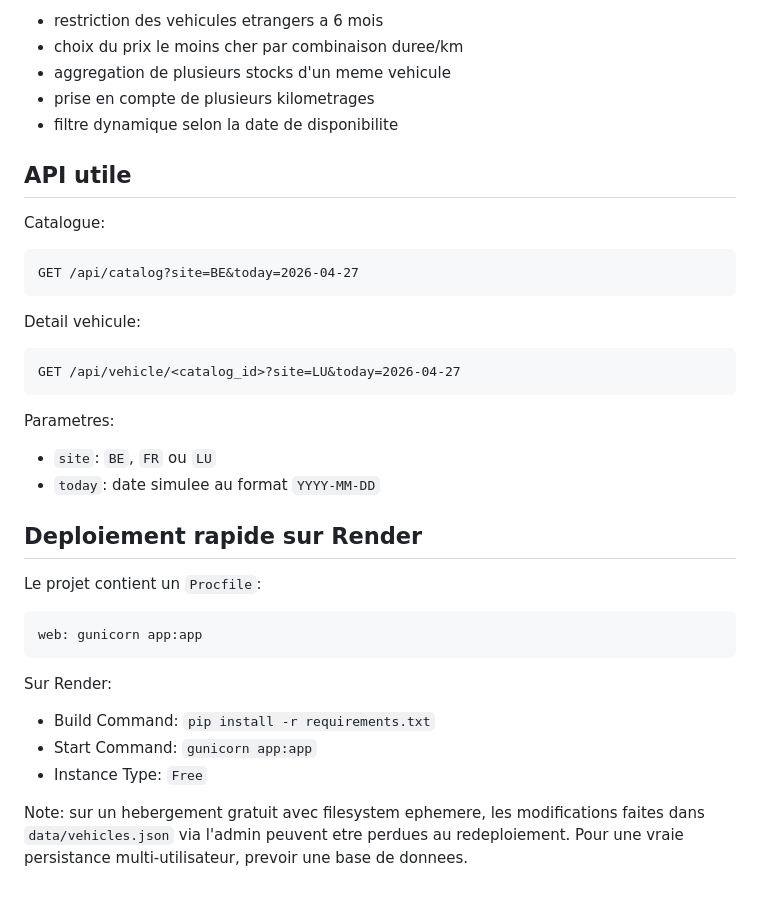
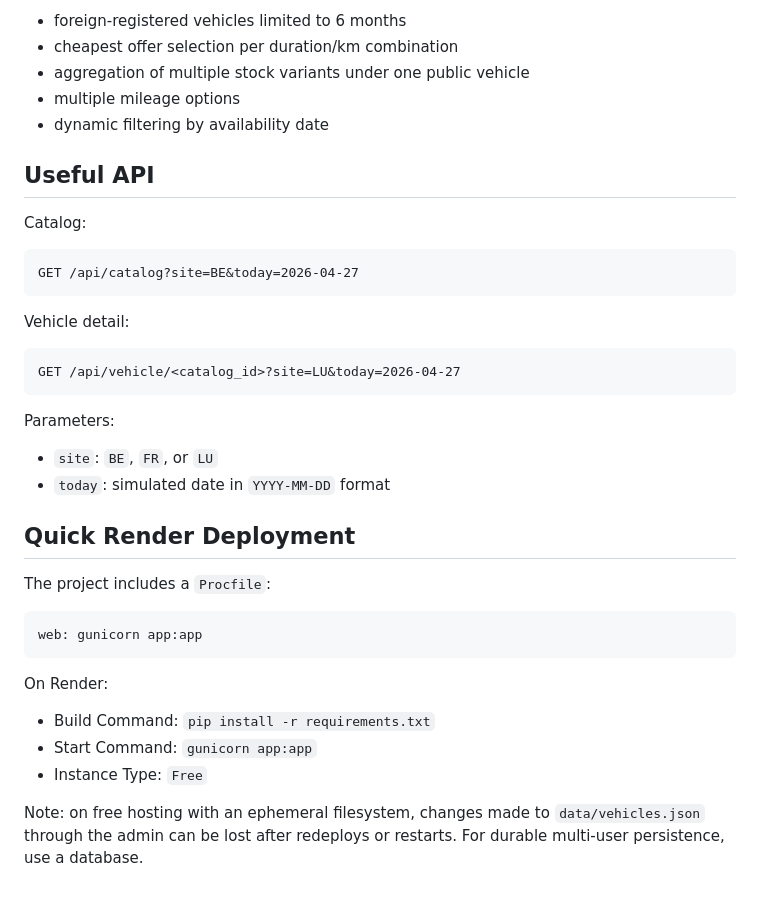
Before and after one commit to theo1412/Turismo_ALGO_TEST, a Markdown page: README.md, the part around one of its changes. Drawn GitHub-style.

````diff
--- a/README.md
+++ b/README.md
@@ -83,41 +83,41 @@ Les scenarios BDD couvrent:
 
-- restriction des vehicules etrangers a 6 mois
-- choix du prix le moins cher par combinaison duree/km
-- aggregation de plusieurs stocks d'un meme vehicule
-- prise en compte de plusieurs kilometrages
-- filtre dynamique selon la date de disponibilite
+- foreign-registered vehicles limited to 6 months
+- cheapest offer selection per duration/km combination
+- aggregation of multiple stock variants under one public vehicle
+- multiple mileage options
+- dynamic filtering by availability date
 
-## API utile
+## Useful API
 
-Catalogue:
+Catalog:
 
 ```text
 GET /api/catalog?site=BE&today=2026-04-27
 ```
 
-Detail vehicule:
+Vehicle detail:
 
 ```text
 GET /api/vehicle/<catalog_id>?site=LU&today=2026-04-27
 ```
 
-Parametres:
+Parameters:
 
-- `site`: `BE`, `FR` ou `LU`
-- `today`: date simulee au format `YYYY-MM-DD`
+- `site`: `BE`, `FR`, or `LU`
+- `today`: simulated date in `YYYY-MM-DD` format
 
-## Deploiement rapide sur Render
+## Quick Render Deployment
 
-Le projet contient un `Procfile`:
+The project includes a `Procfile`:
 
 ```text
 web: gunicorn app:app
 ```
 
-Sur Render:
+On Render:
 
 - Build Command: `pip install -r requirements.txt`
 - Start Command: `gunicorn app:app`
 - Instance Type: `Free`
 
-Note: sur un hebergement gratuit avec filesystem ephemere, les modifications faites dans `data/vehicles.json` via l'admin peuvent etre perdues au redeploiement. Pour une vraie persistance multi-utilisateur, prevoir une base de donnees.
+Note: on free hosting with an ephemeral filesystem, changes made to `data/vehicles.json` through the admin can be lost after redeploys or restarts. For durable multi-user persistence, use a database.
````
Also changed, not shown: other parts of README.md (+34 -34 lines).
